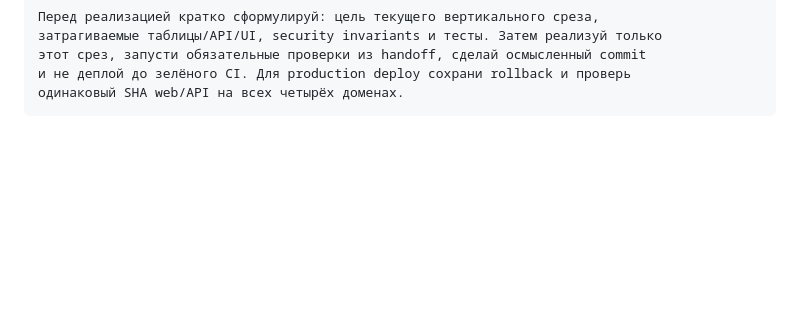
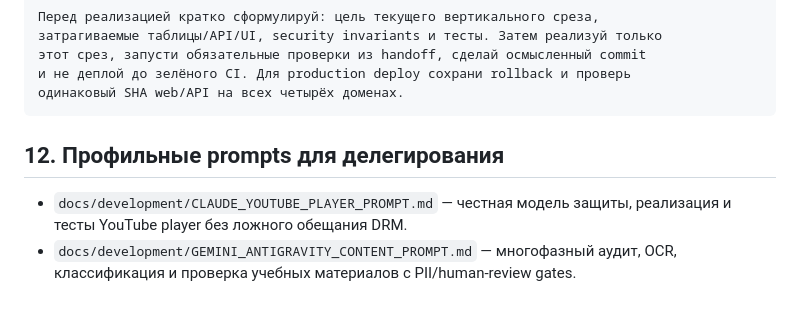
Before and after one commit to baieltaalaiuulu-create/Zhangak, a Markdown page: docs/development/CLAUDE_HANDOFF.md, the part around the change. GitHub-like rendering; blank space fills up the shorter version.

Commit message:
docs: add AI delegation prompts for video and content

````diff
--- a/docs/development/CLAUDE_HANDOFF.md
+++ b/docs/development/CLAUDE_HANDOFF.md
@@ -280,3 +280,10 @@ Supabase запрещён. Не меняй применённые миграци
 и не деплой до зелёного CI. Для production deploy сохрани rollback и проверь
 одинаковый SHA web/API на всех четырёх доменах.
 ```
+
+## 12. Профильные prompts для делегирования
+
+- `docs/development/CLAUDE_YOUTUBE_PLAYER_PROMPT.md` — честная модель защиты,
+  реализация и тесты YouTube player без ложного обещания DRM.
+- `docs/development/GEMINI_ANTIGRAVITY_CONTENT_PROMPT.md` — многофазный аудит,
+  OCR, классификация и проверка учебных материалов с PII/human-review gates.
````
Also changed, not shown: docs/development/CLAUDE_YOUTUBE_PLAYER_PROMPT.md (added, +141 -0 lines), docs/development/GEMINI_ANTIGRAVITY_CONTENT_PROMPT.md (added, +301 -0 lines).
